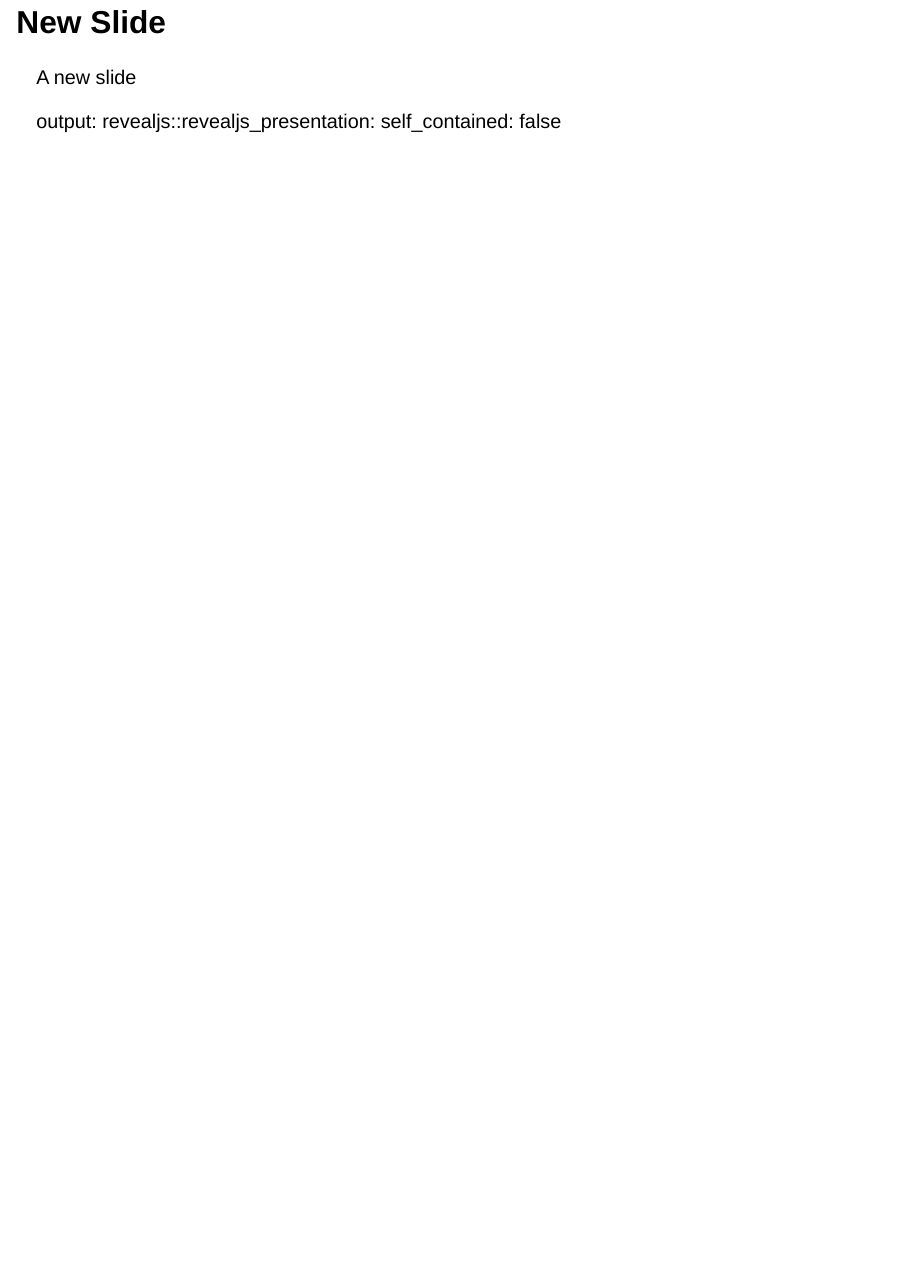
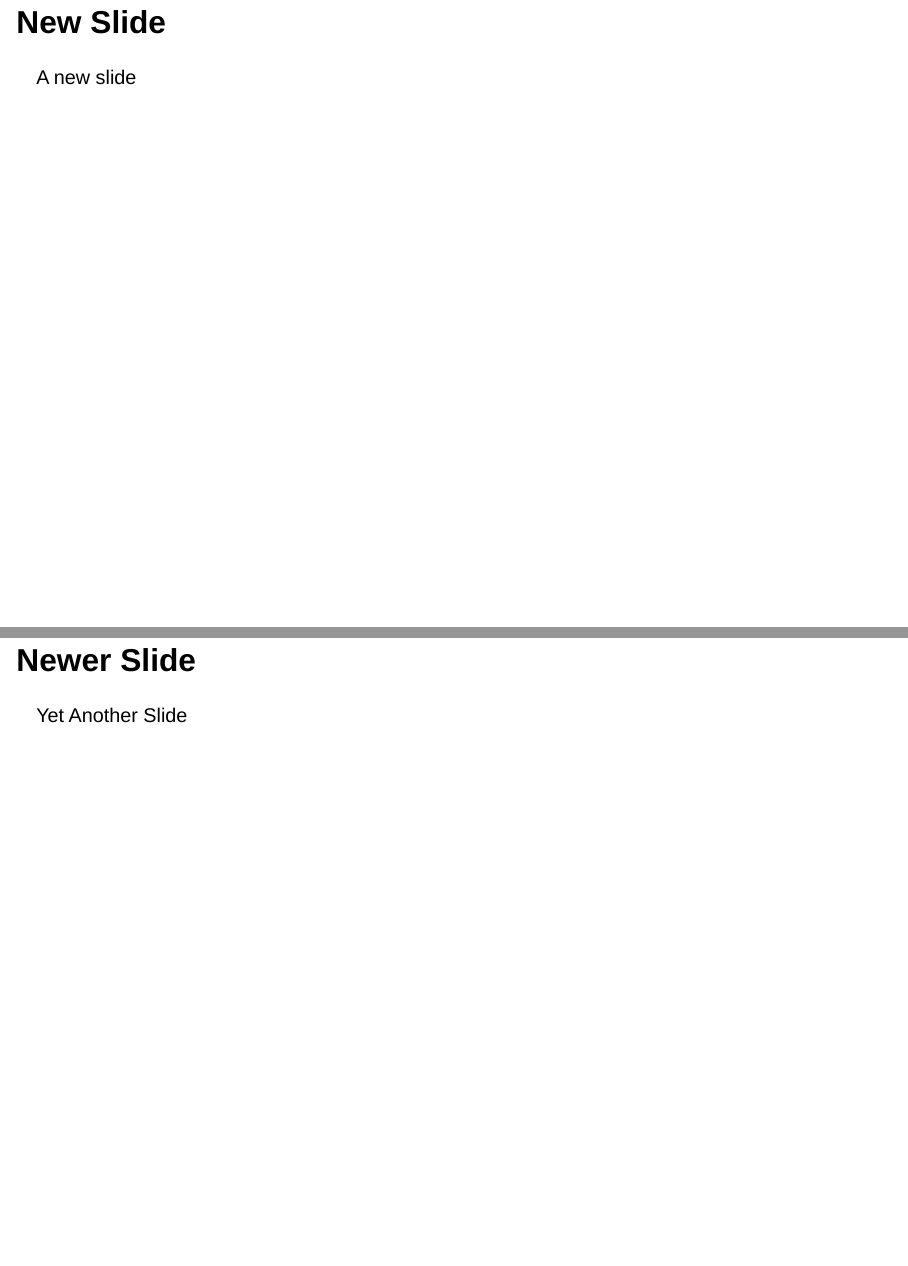
Before and after one commit to mattkumar/quarto-ci, a Quarto document (index.qmd): page 3 of 3 before the commit and pages 3 and 4 of 4 after it, the two joined at a grey line. Rendered offline with R 4.5, knitr and Pandoc in place of Quarto, with nearby package versions; drawn as Slidy slides in place of the format the file asks for.

Commit message:
New slide content

```diff
--- a/index.qmd
+++ b/index.qmd
@@ -14,6 +14,6 @@ A title page
 
 A new slide
 
-output:
-  revealjs::revealjs_presentation:
-    self_contained: false
+## Newer Slide
+
+Yet Another Slide
```
